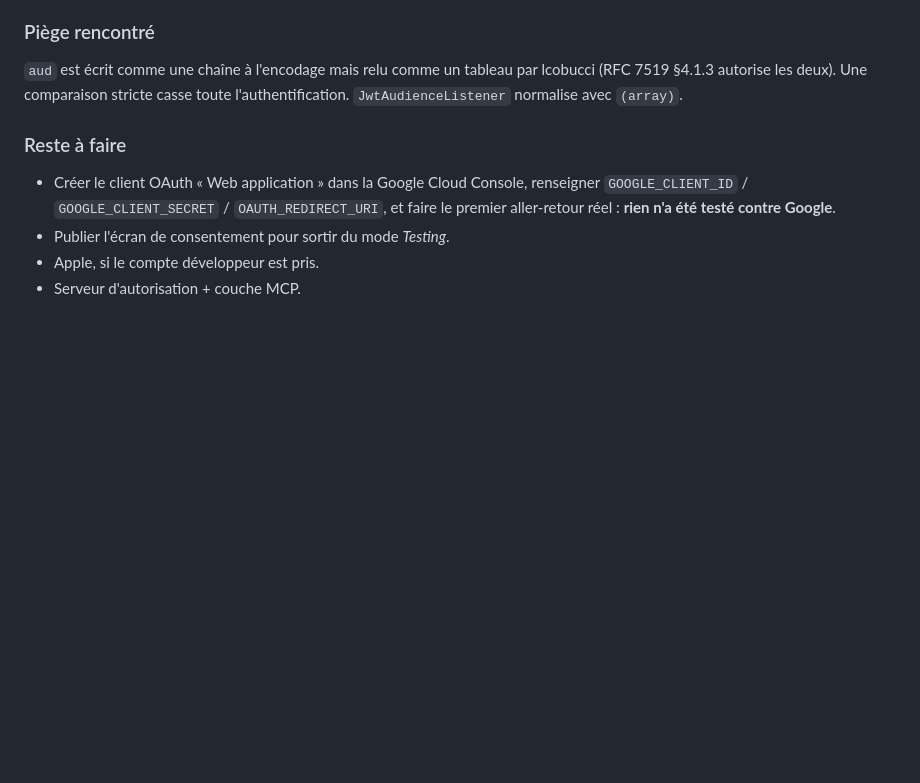
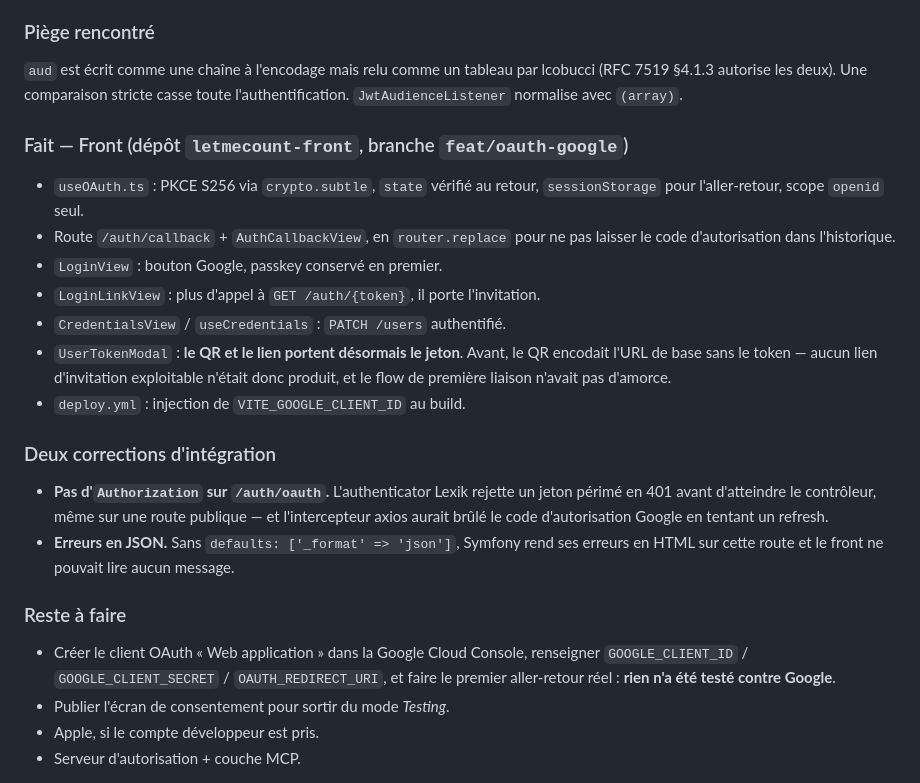
Before and after one commit to leahpar/letmecount-api, a Markdown page: doc/authentification-oauth.md, the part around the change. Rendered like a GitHub page; blank space fills up the shorter version.

Commit message:
🤖 Complète le suivi d'implémentation (front, corrections d'intégration)

```diff
--- a/doc/authentification-oauth.md
+++ b/doc/authentification-oauth.md
@@ -335,6 +335,29 @@ place du compte développeur.
 lcobucci (RFC 7519 §4.1.3 autorise les deux). Une comparaison stricte casse
 toute l'authentification. `JwtAudienceListener` normalise avec `(array)`.
 
+### Fait — Front (dépôt `letmecount-front`, branche `feat/oauth-google`)
+
+- `useOAuth.ts` : PKCE S256 via `crypto.subtle`, `state` vérifié au retour,
+  `sessionStorage` pour l'aller-retour, scope `openid` seul.
+- Route `/auth/callback` + `AuthCallbackView`, en `router.replace` pour ne pas
+  laisser le code d'autorisation dans l'historique.
+- `LoginView` : bouton Google, passkey conservé en premier.
+- `LoginLinkView` : plus d'appel à `GET /auth/{token}`, il porte l'invitation.
+- `CredentialsView` / `useCredentials` : `PATCH /users` authentifié.
+- `UserTokenModal` : **le QR et le lien portent désormais le jeton**. Avant, le
+  QR encodait l'URL de base sans le token — aucun lien d'invitation exploitable
+  n'était donc produit, et le flow de première liaison n'avait pas d'amorce.
+- `deploy.yml` : injection de `VITE_GOOGLE_CLIENT_ID` au build.
+
+### Deux corrections d'intégration
+
+- **Pas d'`Authorization` sur `/auth/oauth`.** L'authenticator Lexik rejette un
+  jeton périmé en 401 avant d'atteindre le contrôleur, même sur une route
+  publique — et l'intercepteur axios aurait brûlé le code d'autorisation Google
+  en tentant un refresh.
+- **Erreurs en JSON.** Sans `defaults: ['_format' => 'json']`, Symfony rend ses
+  erreurs en HTML sur cette route et le front ne pouvait lire aucun message.
+
 ### Reste à faire
 
 - Créer le client OAuth « Web application » dans la Google Cloud Console,
```
